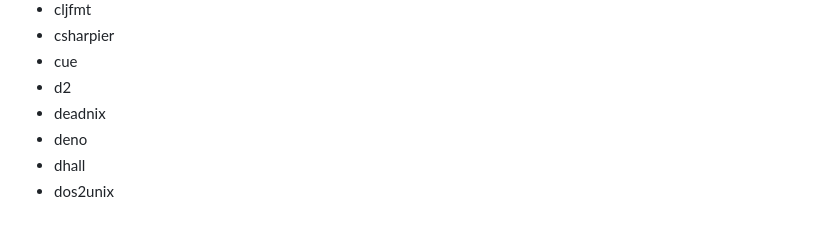
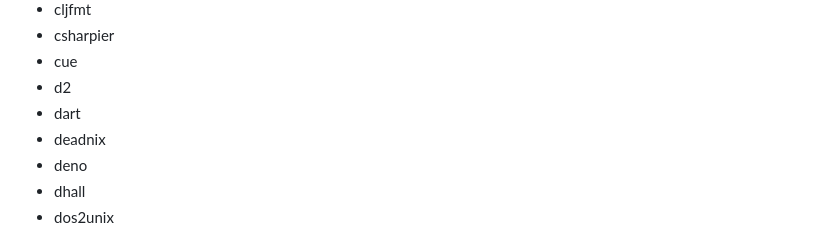
Before and after one commit to numtide/treefmt-nix, a Markdown page: README.md, the part around the change. GitHub-like rendering.

Commit message:
doc: add dart to the list of supported languages

```diff
--- a/README.md
+++ b/README.md
@@ -232,6 +232,7 @@ functions.
 * csharpier
 * cue
 * d2
+* dart
 * deadnix
 * deno
 * dhall
```
